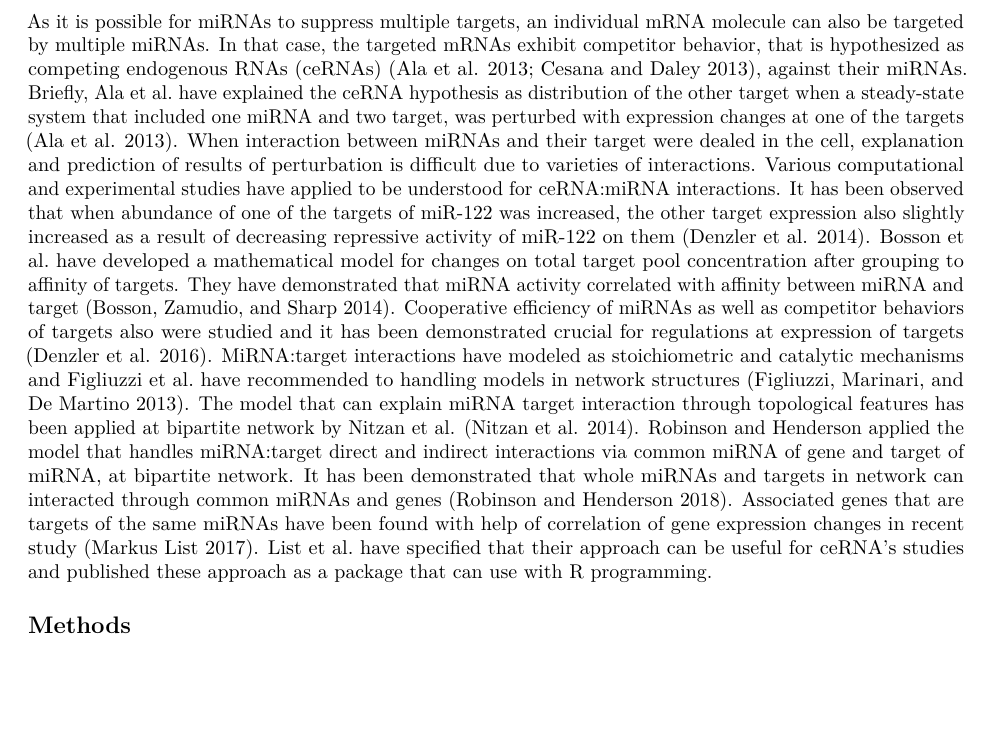
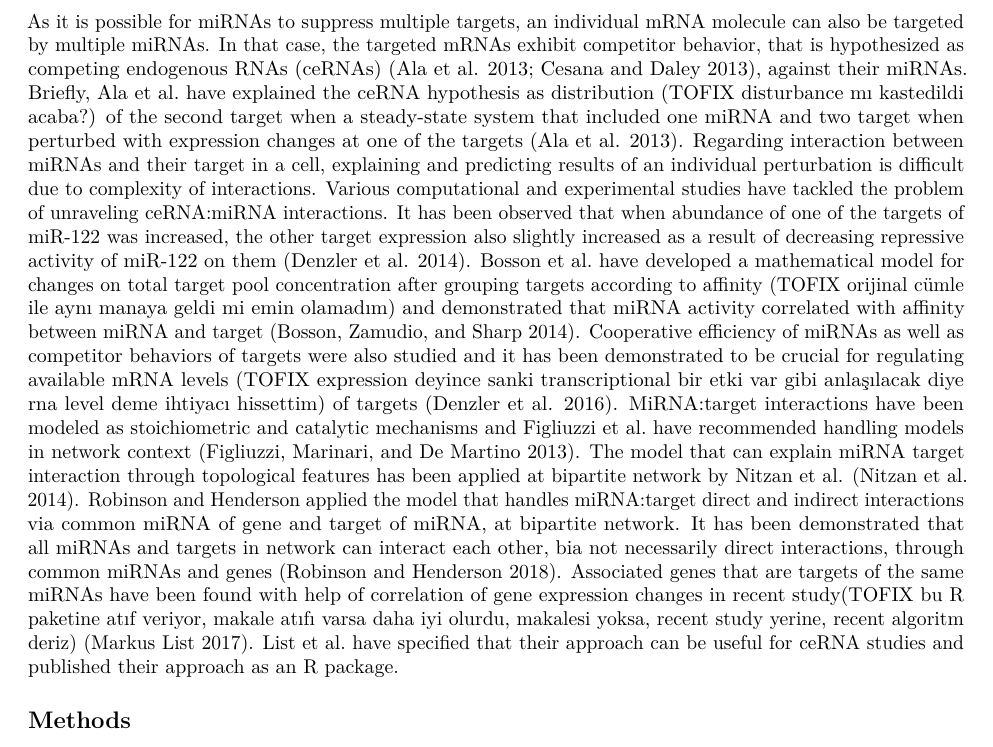
Before and after one commit to selcenari/ceRNA_multifactorial_model, an R Markdown document (article.Rmd): part of page 2 of 9, cut so that both start at the same text, the shorter picture padded with empty space. Rendered offline with R 4.5, knitr and Pandoc, then LaTeX, with nearby package versions.

Commit message:
editing second half of introduction

```diff
--- a/article.Rmd
+++ b/article.Rmd
@@ -19,7 +19,7 @@ Competing endogenous RNA (ceRNA) regulations and crosstalk between various types
 
 MicroRNAs (miRNAs) are a family of short non-coding RNAs which are key regulator of gene expression through various post-transcriptional mechanisms. Although the mechanisms by which miRNA represses are not fully understood,  miRNAs predominantly repress their targets. Repressive activities of miRNAs vary depending on many factors that are significant to microRNA:target interactions. These factors include microRNA:target binding energy, binding location in target sequence, base pairing types between miRNA and target, abundance of miRNAs and targets [@grimson_microrna_2007]. Binding energies of miRNA:target complexes vary based on nucleotide context and determine folding stability of complex [@cao_predicting_2012]. It has been demonstrated that the binding energy between miRNA and target indicates stability or affinity of complex [@helwak_mapping_2013] and does not directly determine repressive activity of miRNA [@cao_predicting_2012]. Early studies have argued that 2-8 nt sequence, seed, located in miRNA 5’UTR (TOFIX mirna için UTR ifadesi geçerli mi, sadec 5 ucu dense yeterli mi?) bind to specific sequence located in 3’UTR of its target [@bartel_micrornas_2004; @lewis_conserved_2005]. In recent studies, it has been shown that miRNAs can interact with targets via sequences located in regions such as 5’UTR or CDS [@hausser_analysis_2013; @helwak_mapping_2013; @moore_mirnatarget_2015]. These studies also showed that binding location could indicate functionality of miRNA:target interaction or affect profile of target abundance(TOFIX abundance etkisi derken, bazen azaltabilir, bazen arttırabilir, manasında mı?). It has been shown that miRNAs exhibit repressive activity via, 6-8 nt long sequence that is perfectly complementary with targets, seed region at the 5’UTR of miRNAs(TOFIX mirna için UTR geçerli mi) [@bartel_micrornas:_2009; @grimson_microrna_2007]. On the other hand, some researchers have reported that seed sequence of miRNA can have mismatches or bulged/wobble nucleotides and may locate in region other than 5'end of miRNAs [@hafner_transcriptome-wide_2010; @helwak_mapping_2013]. On top of all these factors, abundance of miRNAs and targets and miRNA:target ratio in cells predominantly affect efficiency of miRNA:target interaction [@arvey_target_2010; @bosson_endogenous_2014; @denzler_assessing_2014].
 
-As it is possible for miRNAs to suppress multiple targets, an individual mRNA molecule can also be targeted by multiple miRNAs. In that case, the targeted mRNAs exhibit competitor behavior, that is hypothesized as competing endogenous RNAs (ceRNAs) [@ala_integrated_2013; @cesana_deciphering_2013], against their miRNAs. Briefly, Ala et al. have explained the ceRNA hypothesis as distribution of the other target when a steady-state system that included one miRNA and two target, was perturbed with expression changes at one of the targets [@ala_integrated_2013]. When interaction between miRNAs and their target were dealed in the cell, explanation and prediction of results of perturbation is difficult due to varieties of interactions. Various computational and experimental studies have applied to be understood for ceRNA:miRNA interactions. It has been observed that when abundance of one of the targets of miR-122 was increased, the other target expression also slightly increased as a result of decreasing repressive activity of miR-122 on them [@denzler_assessing_2014]. Bosson et al. have developed a mathematical model for changes on total target pool concentration after grouping to affinity of targets. They have demonstrated that miRNA activity correlated with affinity between miRNA and target [@bosson_endogenous_2014]. Cooperative efficiency of miRNAs as well as competitor behaviors of targets also were studied and it has been demonstrated crucial for regulations at expression of targets [@denzler_impact_2016]. MiRNA:target interactions have modeled as stoichiometric and catalytic mechanisms and Figliuzzi et al. have recommended to handling models in network structures [@figliuzzi_micrornas_2013]. The model that can explain miRNA target interaction through topological features has been applied at bipartite network by Nitzan et al. [@nitzan_interactions_2014]. Robinson and Henderson applied the model that handles miRNA:target direct and indirect interactions via common miRNA of gene and target of miRNA, at bipartite network. It has been demonstrated that whole miRNAs and targets in network can interacted through common miRNAs and genes [@robinson_modelling_2018]. Associated genes that are targets of the same miRNAs have been found with help of correlation of gene expression changes in recent study [@markus_list_sponge_2017]. List et al. have specified that their approach can be useful for ceRNA’s studies and published these approach as a package that can use with R programming.
+As it is possible for miRNAs to suppress multiple targets, an individual mRNA molecule can also be targeted by multiple miRNAs. In that case, the targeted mRNAs exhibit competitor behavior, that is hypothesized as competing endogenous RNAs (ceRNAs) [@ala_integrated_2013; @cesana_deciphering_2013], against their miRNAs. Briefly, Ala et al. have explained the ceRNA hypothesis as distribution (TOFIX disturbance mı kastedildi acaba?) of the second target when a steady-state system that included one miRNA and two target when perturbed with expression changes at one of the targets [@ala_integrated_2013]. Regarding interaction between miRNAs and their target in a cell, explaining and predicting results of an individual perturbation is difficult due to complexity of interactions. Various computational and experimental studies have tackled the problem of unraveling ceRNA:miRNA interactions. It has been observed that when abundance of one of the targets of miR-122 was increased, the other target expression also slightly increased as a result of decreasing repressive activity of miR-122 on them [@denzler_assessing_2014]. Bosson et al. have developed a mathematical model for changes on total target pool concentration after grouping targets according to affinity (TOFIX orijinal cümle ile aynı manaya geldi mi emin olamadım) and demonstrated that miRNA activity correlated with affinity between miRNA and target [@bosson_endogenous_2014]. Cooperative efficiency of miRNAs as well as competitor behaviors of targets were also studied and it has been demonstrated to be crucial for regulating available mRNA levels (TOFIX expression deyince sanki transcriptional bir etki var gibi anlaşılacak diye rna level deme ihtiyacı hissettim) of targets [@denzler_impact_2016]. MiRNA:target interactions have been modeled as stoichiometric and catalytic mechanisms and Figliuzzi et al. have recommended handling models in network context [@figliuzzi_micrornas_2013]. The model that can explain miRNA target interaction through topological features has been applied at bipartite network by Nitzan et al. [@nitzan_interactions_2014]. Robinson and Henderson applied the model that handles miRNA:target direct and indirect interactions via common miRNA of gene and target of miRNA, at bipartite network. It has been demonstrated that all miRNAs and targets in network can interact each other, bia not necessarily direct interactions, through common miRNAs and genes [@robinson_modelling_2018]. Associated genes that are targets of the same miRNAs have been found with help of correlation of gene expression changes in recent study(TOFIX bu R paketine atıf veriyor, makale atıfı varsa daha iyi olurdu, makalesi yoksa, recent study yerine, recent algoritm deriz) [@markus_list_sponge_2017]. List et al. have specified that their approach can be useful for ceRNA studies and published their approach as an R package.
 
 ## Methods
 ### miRNA:target ratio theoretical action in network based ceRNA model
```
